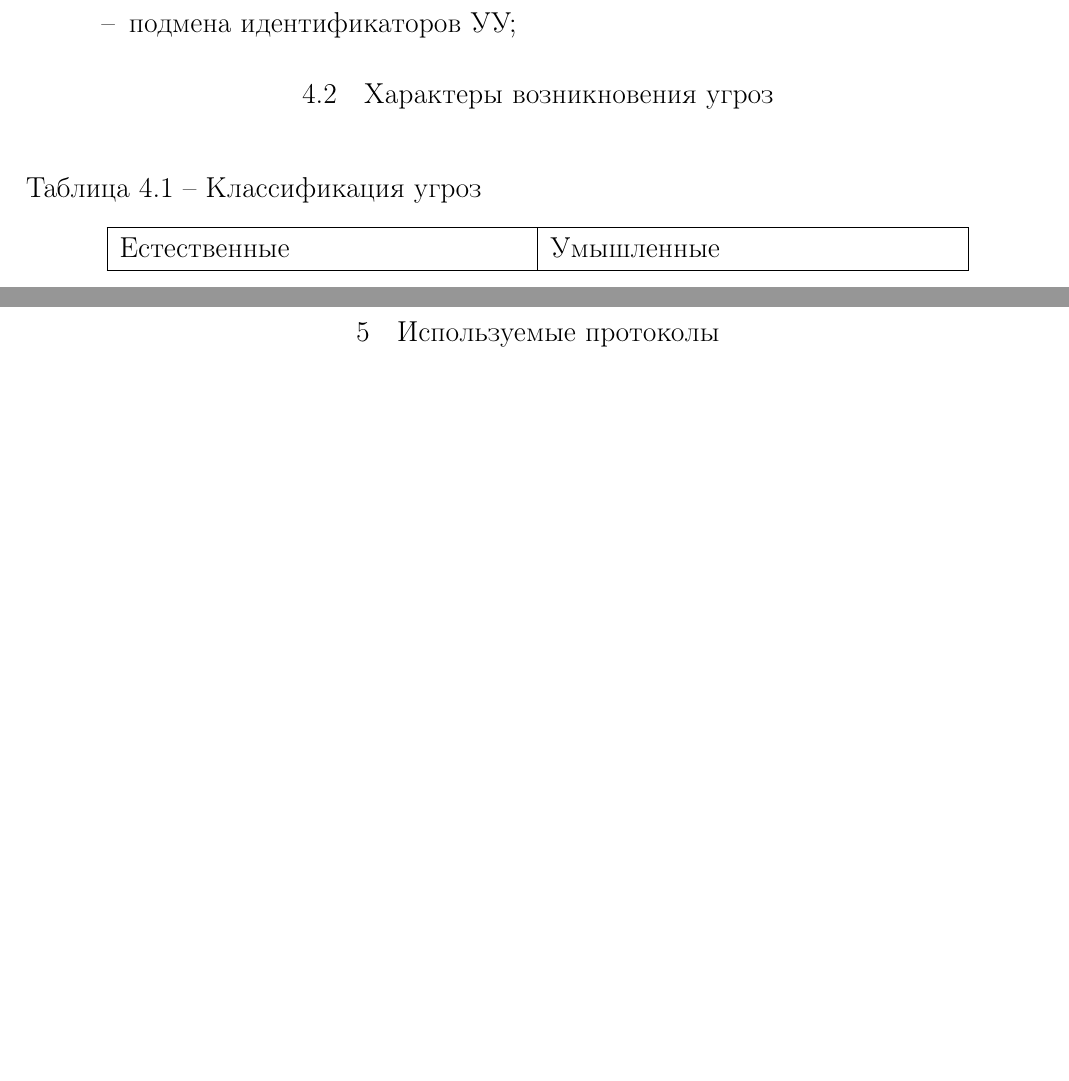
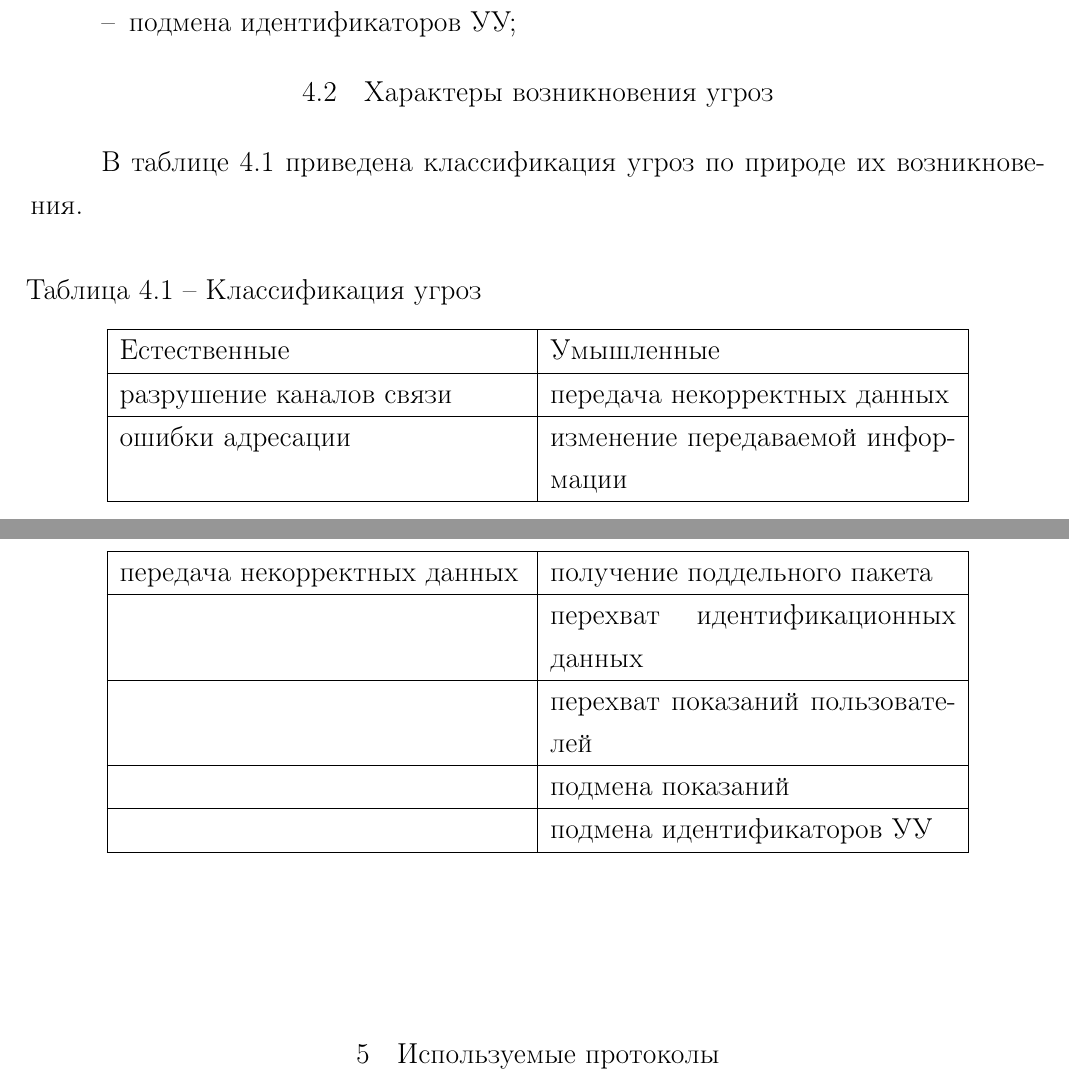
Before and after one commit to mariarti91/diplom, a LaTeX thesis (diplom/report.tex, which reads diplom/threats.tex): two parts of pages 8 and 9 of 32 before the commit and two parts of pages 9 and 10 of 33 after it, joined at a grey line, cut so that both start at the same text, the shorter picture padded with empty space. Compiled offline with pdfLaTeX; a LaTeX package or settings file that is missing is left out.

Commit message:
some fix

```diff
--- a/diplom/threats.tex
+++ b/diplom/threats.tex
@@ -38,12 +40,29 @@
 
 \subsection{Характеры возникновения угроз}
 
+В таблице \ref{tab:threats_group} приведена классификация угроз по природе их возникновения.
+
 \begin{center}
  \begin{longtable}[h!]{|*2{p{0.4\linewidth}|}}
   \caption{Классификация угроз} \label{tab:threats_group} \\
   \hline
-  Естественные& Умышленные \\
+  Естественные & Умышленные \\
   \hline
+  разрушение каналов связи & передача некорректных данных\\
+  \hline
+  ошибки адресации & изменение передаваемой информации\\
+  \hline
+  передача некорректных данных & получение поддельного пакета\\
+  \hline
+  & перехват идентификационных данных\\
+  \hline
+  & перехват показаний пользователей\\
+  \hline
+  & подмена показаний\\
+  \hline
+  & подмена идентификаторов УУ\\
+  \hline
+
  \end{longtable}
 
 \end{center}
```
Also changed, not shown: diplom/SSD.tex (+2 -0 lines), diplom/askueReview.tex (+4 -0 lines), diplom/intro.tex (+0 -2 lines), diplom/threats.tex (2 more changed lines).
